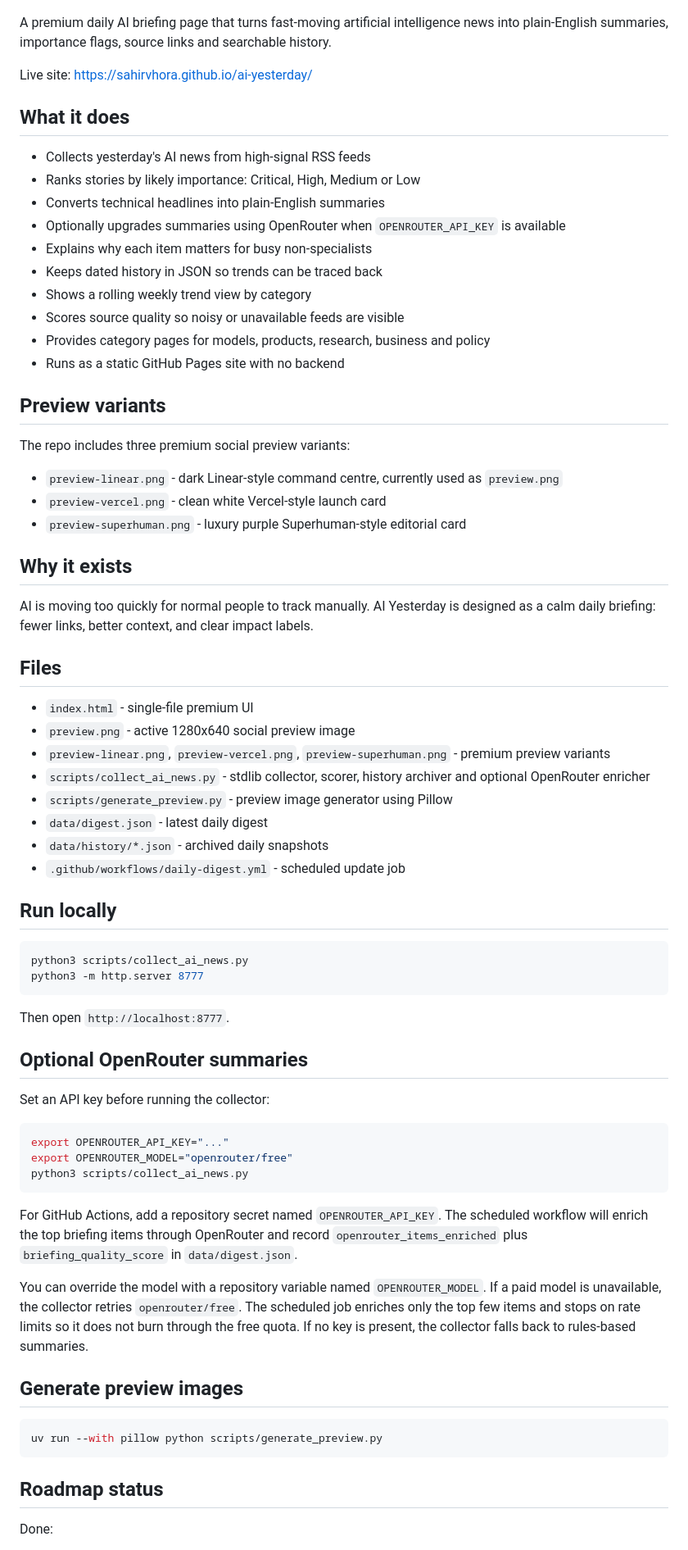
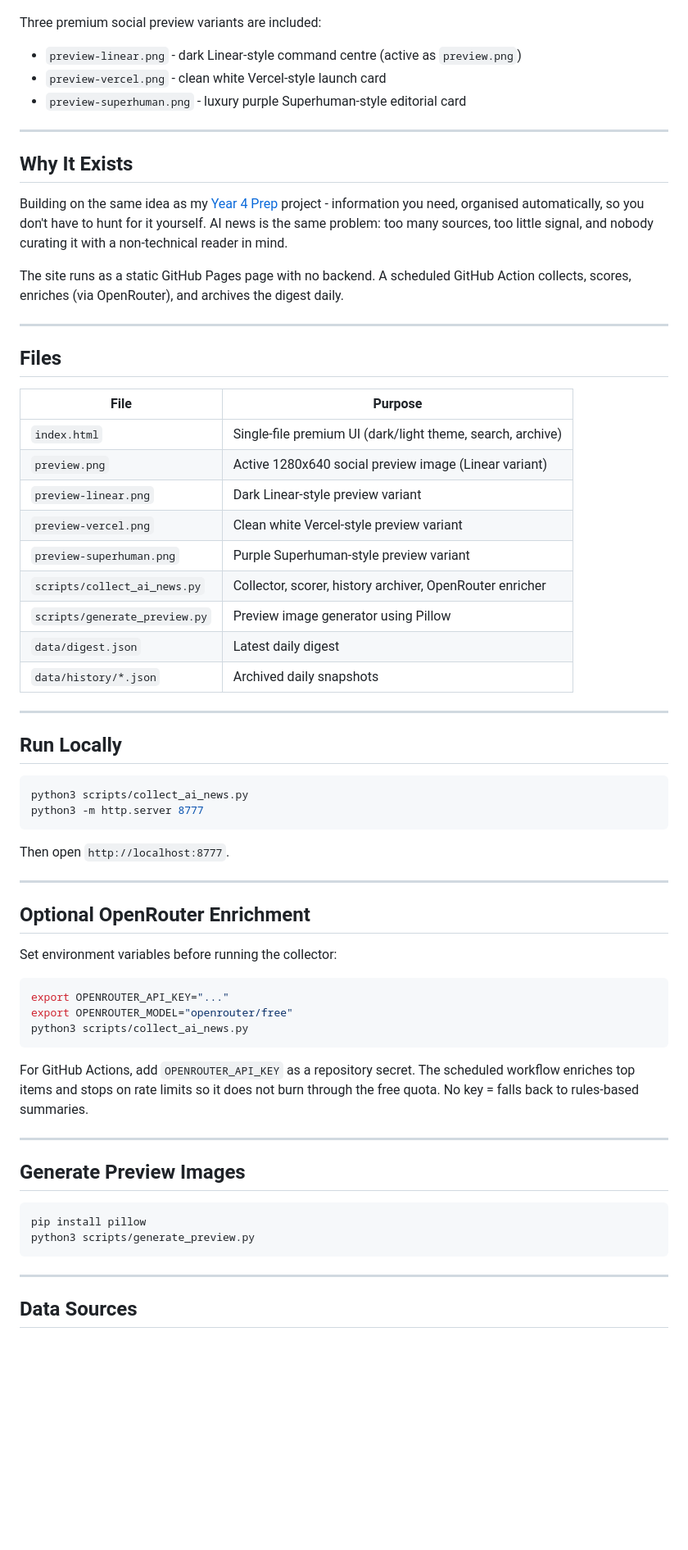
Before and after one commit to SahirVhora/ai-yesterday, a Markdown page: README.md, the part around one of its changes. Shown at 82% size. Drawn GitHub-style; blank space fills up the shorter version.

````diff
--- a/README.md
+++ b/README.md
@@ -2,47 +36,39 @@
 
 ![AI Yesterday social preview](preview.png)
 
-A premium daily AI briefing page that turns fast-moving artificial intelligence news into plain-English summaries, importance flags, source links and searchable history.
+Three premium social preview variants are included:
 
-Live site: https://sahirvhora.github.io/ai-yesterday/
-
-## What it does
-
-- Collects yesterday's AI news from high-signal RSS feeds
-- Ranks stories by likely importance: Critical, High, Medium or Low
-- Converts technical headlines into plain-English summaries
-- Optionally upgrades summaries using OpenRouter when `OPENROUTER_API_KEY` is available
-- Explains why each item matters for busy non-specialists
-- Keeps dated history in JSON so trends can be traced back
-- Shows a rolling weekly trend view by category
-- Scores source quality so noisy or unavailable feeds are visible
-- Provides category pages for models, products, research, business and policy
-- Runs as a static GitHub Pages site with no backend
-
-## Preview variants
-
-The repo includes three premium social preview variants:
-
-- `preview-linear.png` - dark Linear-style command centre, currently used as `preview.png`
+- `preview-linear.png` - dark Linear-style command centre (active as `preview.png`)
 - `preview-vercel.png` - clean white Vercel-style launch card
 - `preview-superhuman.png` - luxury purple Superhuman-style editorial card
 
-## Why it exists
+---
 
-AI is moving too quickly for normal people to track manually. AI Yesterday is designed as a calm daily briefing: fewer links, better context, and clear impact labels.
+## Why It Exists
+
+Building on the same idea as my [Year 4 Prep](https://sahirvhora.github.io/year4-prep/) project - information you need, organised automatically, so you don't have to hunt for it yourself. AI news is the same problem: too many sources, too little signal, and nobody curating it with a non-technical reader in mind.
+
+The site runs as a static GitHub Pages page with no backend. A scheduled GitHub Action collects, scores, enriches (via OpenRouter), and archives the digest daily.
+
+---
 
 ## Files
 
-- `index.html` - single-file premium UI
-- `preview.png` - active 1280x640 social preview image
-- `preview-linear.png`, `preview-vercel.png`, `preview-superhuman.png` - premium preview variants
-- `scripts/collect_ai_news.py` - stdlib collector, scorer, history archiver and optional OpenRouter enricher
-- `scripts/generate_preview.py` - preview image generator using Pillow
-- `data/digest.json` - latest daily digest
-- `data/history/*.json` - archived daily snapshots
-- `.github/workflows/daily-digest.yml` - scheduled update job
+| File | Purpose |
+|------|---------|
+| `index.html` | Single-file premium UI (dark/light theme, search, archive) |
+| `preview.png` | Active 1280x640 social preview image (Linear variant) |
+| `preview-linear.png` | Dark Linear-style preview variant |
+| `preview-vercel.png` | Clean white Vercel-style preview variant |
+| `preview-superhuman.png` | Purple Superhuman-style preview variant |
+| `scripts/collect_ai_news.py` | Collector, scorer, history archiver, OpenRouter enricher |
+| `scripts/generate_preview.py` | Preview image generator using Pillow |
+| `data/digest.json` | Latest daily digest |
+| `data/history/*.json` | Archived daily snapshots |
 
-## Run locally
+---
+
+## Run Locally
 
 ```bash
 python3 scripts/collect_ai_news.py
@@ -51,9 +77,11 @@ python3 -m http.server 8777
 
 Then open `http://localhost:8777`.
 
-## Optional OpenRouter summaries
+---
 
-Set an API key before running the collector:
+## Optional OpenRouter Enrichment
+
+Set environment variables before running the collector:
 
 ```bash
 export OPENROUTER_API_KEY="..."
@@ -61,17 +89,18 @@ export OPENROUTER_MODEL="openrouter/free"
 python3 scripts/collect_ai_news.py
 ```
 
-For GitHub Actions, add a repository secret named `OPENROUTER_API_KEY`. The scheduled workflow will enrich the top briefing items through OpenRouter and record `openrouter_items_enriched` plus `briefing_quality_score` in `data/digest.json`.
+For GitHub Actions, add `OPENROUTER_API_KEY` as a repository secret. The scheduled workflow enriches top items and stops on rate limits so it does not burn through the free quota. No key = falls back to rules-based summaries.
 
-You can override the model with a repository variable named `OPENROUTER_MODEL`. If a paid model is unavailable, the collector retries `openrouter/free`. The scheduled job enriches only the top few items and stops on rate limits so it does not burn through the free quota. If no key is present, the collector falls back to rules-based summaries.
+---
 
-## Generate preview images
+## Generate Preview Images
 
 ```bash
-uv run --with pillow python scripts/generate_preview.py
+pip install pillow
+python3 scripts/generate_preview.py
 ```
 
-## Roadmap status
+---
 
-Done:
+## Data Sources
 
````
Also changed, not shown: other parts of README.md (+40 -10 lines).
